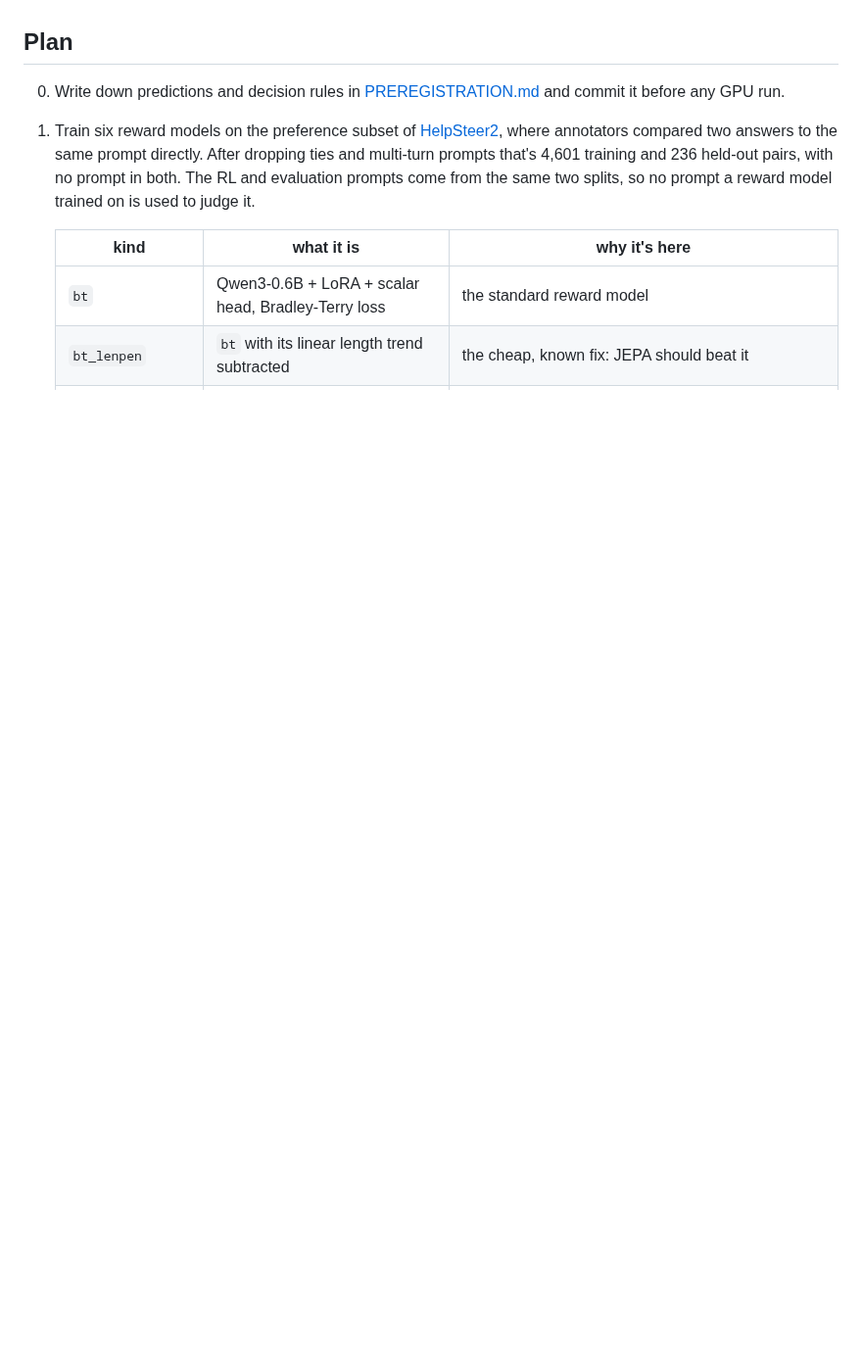
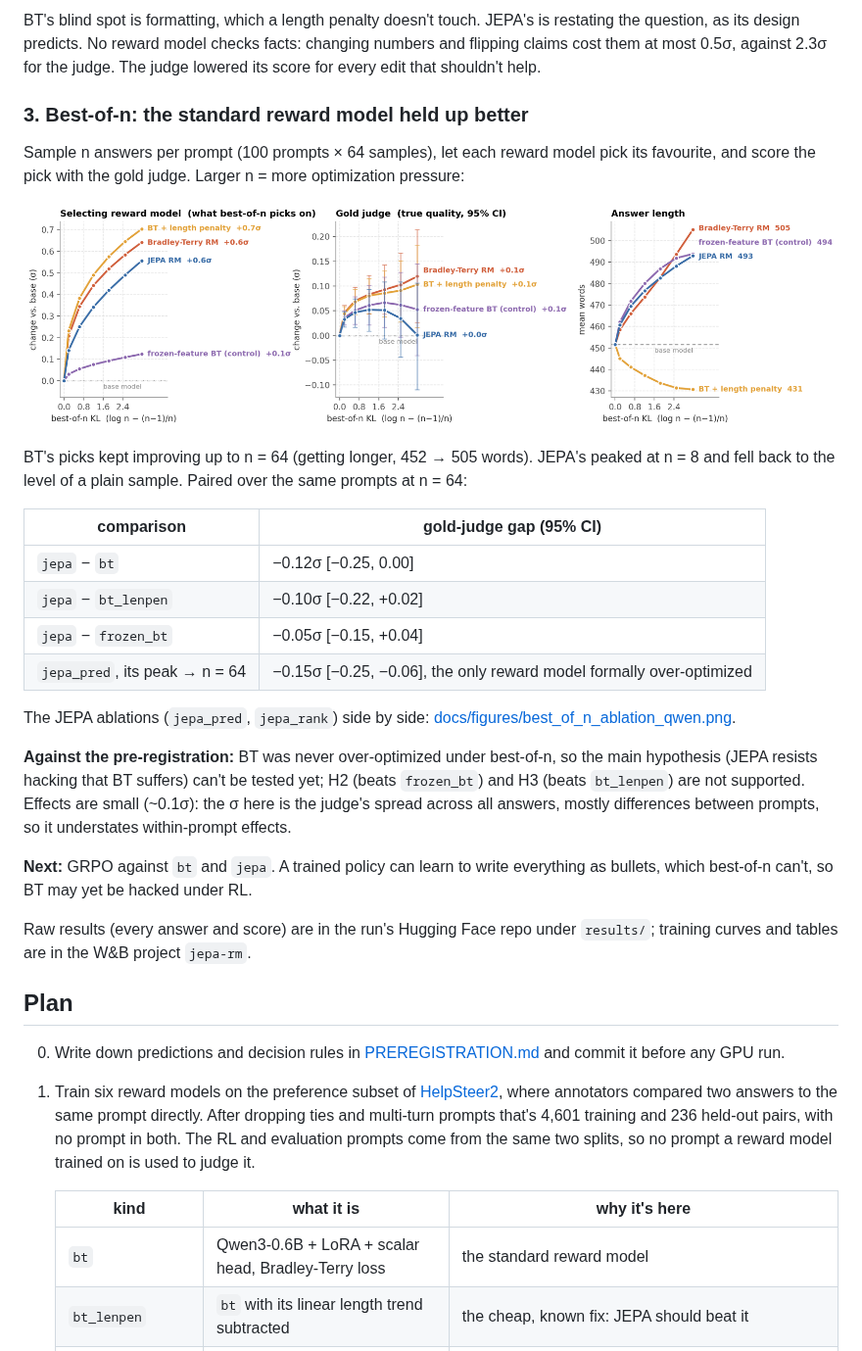
Before and after one commit to roushnisareen/JEPA-RM, a Markdown page: README.md, the part around one of its changes. Shown at 98% size. GitHub-like rendering; pictures changed too: docs/figures/best_of_n_qwen.png (added); blank space fills up the shorter version.

```diff
--- a/README.md
+++ b/README.md
@@ -16,3 +57,38 @@ Nothing has been run yet. Results go here once they exist.
+BT's blind spot is formatting, which a length penalty doesn't touch. JEPA's is restating the
+question, as its design predicts. No reward model checks facts: changing numbers and flipping claims
+cost them at most 0.5σ, against 2.3σ for the judge. The judge lowered its score for every edit that
+shouldn't help.
+
+### 3. Best-of-n: the standard reward model held up better
+
+Sample n answers per prompt (100 prompts × 64 samples), let each reward model pick its favourite,
+and score the pick with the gold judge. Larger n = more optimization pressure:
+
+![Best-of-n](docs/figures/best_of_n_qwen.png)
+
+BT's picks kept improving up to n = 64 (getting longer, 452 → 505 words). JEPA's peaked at n = 8 and
+fell back to the level of a plain sample. Paired over the same prompts at n = 64:
+
+| comparison | gold-judge gap (95% CI) |
+|---|---|
+| `jepa` − `bt` | −0.12σ [−0.25, 0.00] |
+| `jepa` − `bt_lenpen` | −0.10σ [−0.22, +0.02] |
+| `jepa` − `frozen_bt` | −0.05σ [−0.15, +0.04] |
+| `jepa_pred`, its peak → n = 64 | −0.15σ [−0.25, −0.06], the only reward model formally over-optimized |
+
+The JEPA ablations (`jepa_pred`, `jepa_rank`) side by side:
+[docs/figures/best_of_n_ablation_qwen.png](docs/figures/best_of_n_ablation_qwen.png).
+
+**Against the pre-registration:** BT was never over-optimized under best-of-n, so the main hypothesis
+(JEPA resists hacking that BT suffers) can't be tested yet; H2 (beats `frozen_bt`) and H3 (beats
+`bt_lenpen`) are not supported. Effects are small (~0.1σ): the σ here is the judge's spread across
+all answers, mostly differences between prompts, so it understates within-prompt effects.
+
+**Next:** GRPO against `bt` and `jepa`. A trained policy can learn to write everything as bullets,
+which best-of-n can't, so BT may yet be hacked under RL.
+
+Raw results (every answer and score) are in the run's Hugging Face repo under `results/`; training
+curves and tables are in the W&B project `jepa-rm`.
 
 ## Plan
 
```
Also changed, not shown: other parts of README.md (+42 -1 lines), docs/figures/best_of_n_ablation_qwen.png (added), docs/figures/stress_test.png (added), 1 other file.
